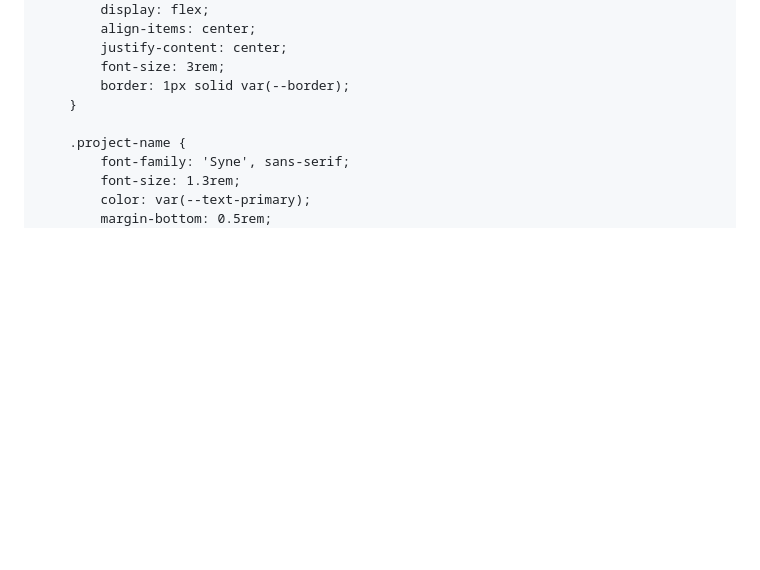
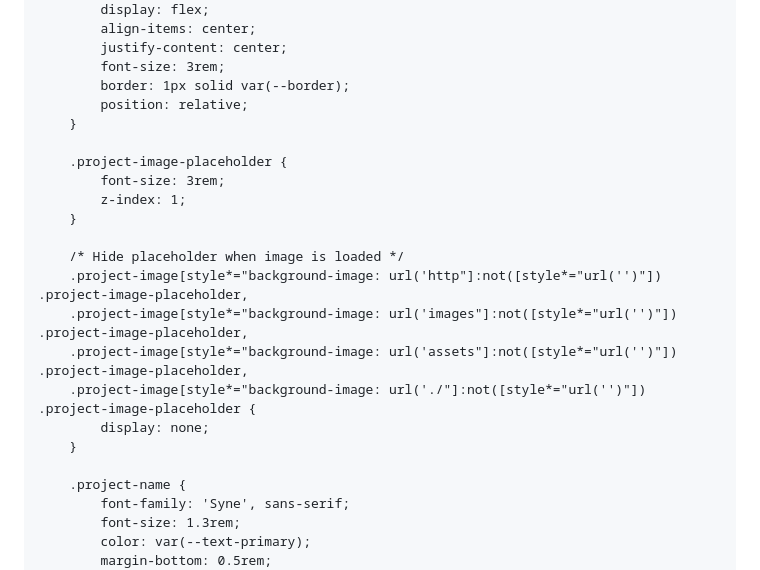
Before and after one commit to felixcoding2026/felixcoding2026.github.io, a Markdown page: README.md, the part around one of its changes. Drawn GitHub-style; blank space fills up the shorter version.

```diff
--- a/README.md
+++ b/README.md
@@ -442,6 +442,20 @@
             justify-content: center;
             font-size: 3rem;
             border: 1px solid var(--border);
+            position: relative;
+        }
+
+        .project-image-placeholder {
+            font-size: 3rem;
+            z-index: 1;
+        }
+
+        /* Hide placeholder when image is loaded */
+        .project-image[style*="background-image: url('http"]:not([style*="url('')"]) .project-image-placeholder,
+        .project-image[style*="background-image: url('images"]:not([style*="url('')"]) .project-image-placeholder,
+        .project-image[style*="background-image: url('assets"]:not([style*="url('')"]) .project-image-placeholder,
+        .project-image[style*="background-image: url('./"]:not([style*="url('')"]) .project-image-placeholder {
+            display: none;
         }
 
         .project-name {
```
Also changed, not shown: other parts of README.md (+48 -12 lines).
